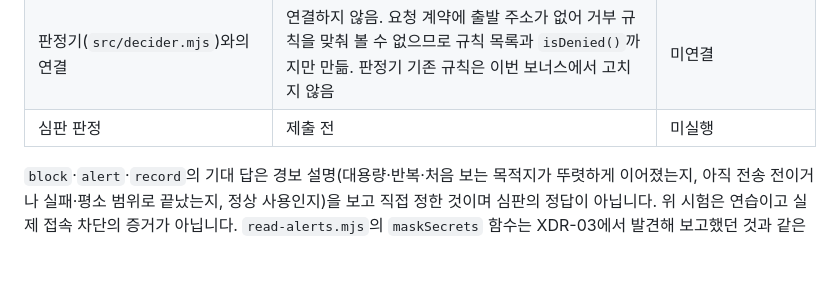
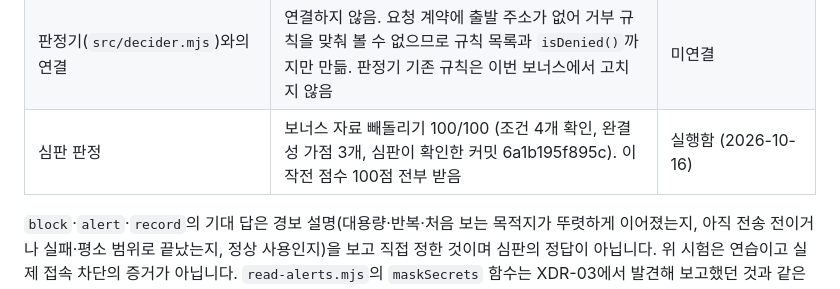
Before and after one commit to SCA-cloudy/choi-bujang-secret-vault, a Markdown page: README.md, the part around the change. Rendered like a GitHub page; blank space fills up the shorter version.

Commit message:
보너스 xdr-06 심판 판정 기록: 100/100
Co-Authored-By: Claude Sonnet 5 <noreply@anthropic.com>
Claude-Session: https://claude.ai/code/session_0162HgdQ2t1ZB5MwVz9aUnBq

```diff
--- a/README.md
+++ b/README.md
@@ -560,7 +560,7 @@ node xdr/exfiltration/respond.mjs
 | 시험 경보를 흘렸을 때 | 명확한 공격 10건 중 10건 막힘(거부 규칙 9개, 두 건이 같은 주소), 알림·정상 20건 중 20건 통과 | 실행함 (`respond.mjs` 안의 연습) |
 | 판단 낱말이 경보 단위로도 맞는지(수준만 보고 우연히 맞은 게 아닌지) | strong·normal 낱말 일치 여부를 경보 30건 각각 직접 대조, 어긋남 없음 | 실행함 (제출 전 재점검) |
 | 판정기(`src/decider.mjs`)와의 연결 | 연결하지 않음. 요청 계약에 출발 주소가 없어 거부 규칙을 맞춰 볼 수 없으므로 규칙 목록과 `isDenied()`까지만 만듦. 판정기 기존 규칙은 이번 보너스에서 고치지 않음 | 미연결 |
-| 심판 판정 | 제출 전 | 미실행 |
+| 심판 판정 | 보너스 자료 빼돌리기 100/100 (조건 4개 확인, 완결성 가점 3개, 심판이 확인한 커밋 6a1b195f895c). 이 작전 점수 100점 전부 받음 | 실행함 (2026-10-16) |
 
 `block`·`alert`·`record`의 기대 답은 경보 설명(대용량·반복·처음 보는 목적지가 뚜렷하게 이어졌는지, 아직 전송 전이거나 실패·평소 범위로 끝났는지, 정상 사용인지)을 보고 직접 정한 것이며 심판의 정답이 아닙니다. 위 시험은 연습이고 실제 접속 차단의 증거가 아닙니다. `read-alerts.mjs`의 `maskSecrets` 함수는 XDR-03에서 발견해 보고했던 것과 같은 "이름: Bearer 토큰"류 복합 문자열을 완전히 가리지 못하는 경계 결함을 그대로 가지고 있습니다(학생 결정으로 그때 넘어감). 이번 경보가 뽑는 다섯 값(시각·출발 주소·계정·수준·설명)에는 그런 형태의 문자열이 없어 지금은 드러나는 비밀값이 없습니다.
 
```
